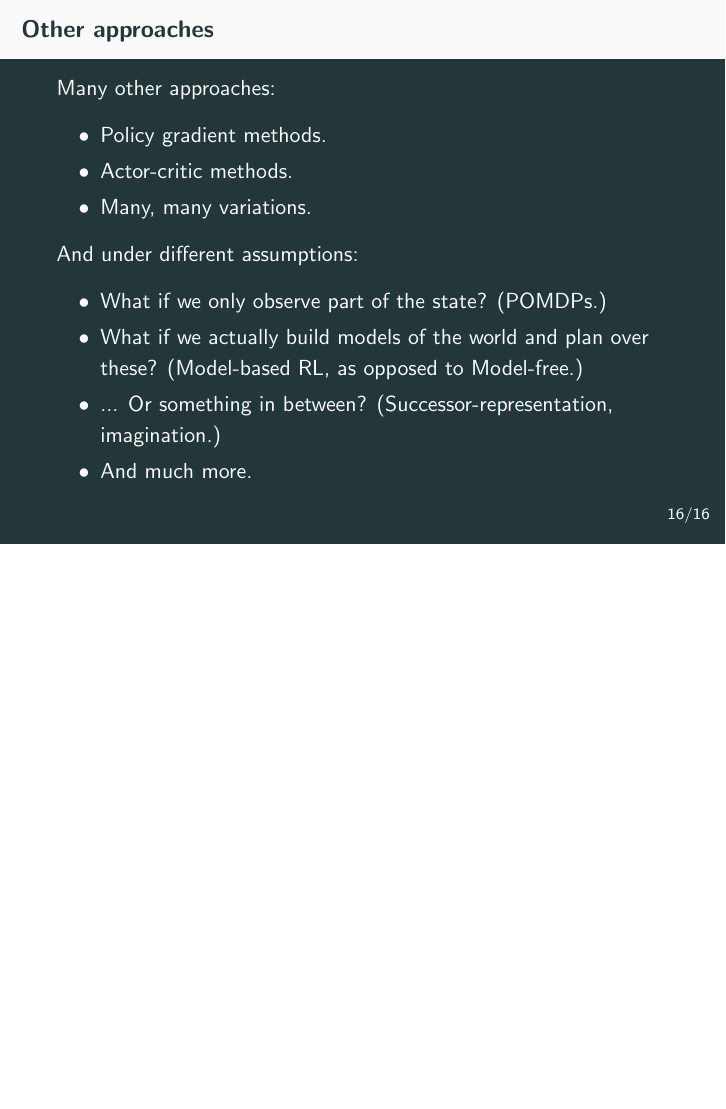
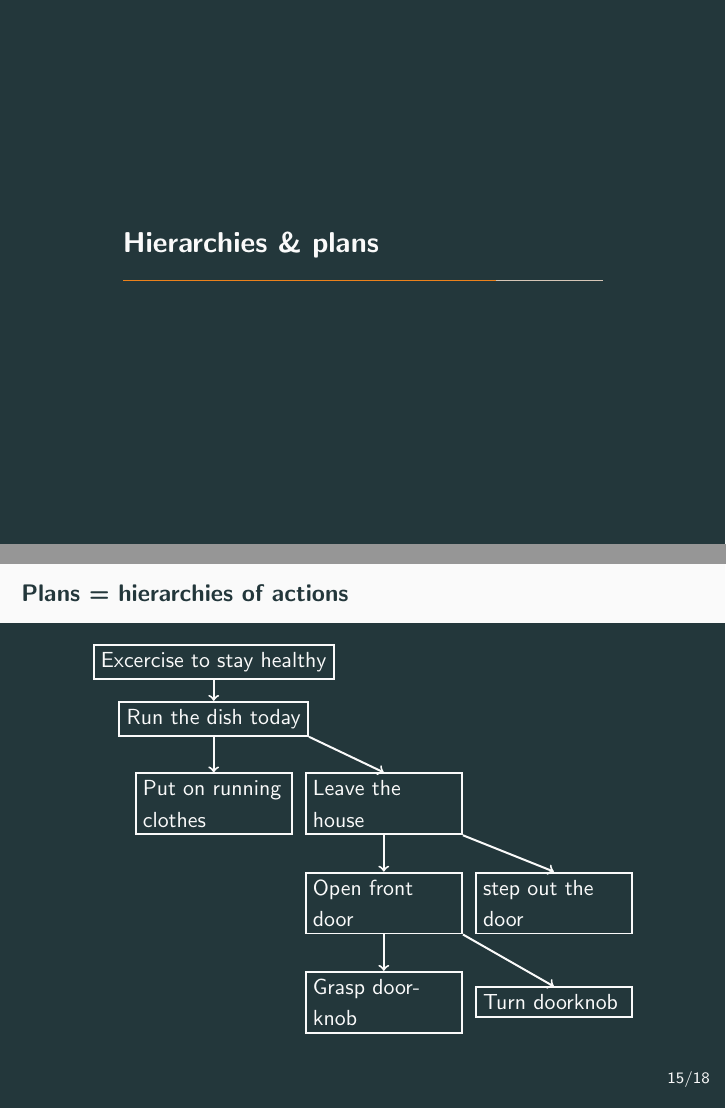
Before and after one commit to lampinen/simple_RL, LaTeX slides (lectures/lecture_2.tex): page 65 of 65 before the commit and pages 51 and 57 of 79 after it, the two joined at a grey line, the shorter picture padded with empty space. Compiled offline with pdfLaTeX.

Commit message:
Hierarchies, plans, and tweaks

```diff
--- a/lectures/lecture_2.tex
+++ b/lectures/lecture_2.tex
@@ -66,2 +67,4 @@ Talk about all the stuff that makes it messy:
     \item<3-> Correlations \& replay.
     \item<4-> Exploration \& on/off-policy learning.
+    \item<5-> Hierarchies \& plans.
+    \item<6-> Unobservables \& POMDPs, different assumptions and other approaches.
@@ -253,0 +259,42 @@ This highlights an important, but somewhat orthogonal distinction: \vspace{-1.5e
+\section{Hierarchies \& plans}
+\begin{frame}{Plans = hierarchies of actions}
+\begin{figure}
+\centering
+\begin{tikzpicture}
+\node[draw, line width=1pt] at (0, 0) (A) {Excercise to stay healthy};
+\only<2->{
+    \node[draw, minimum width=3em, line width=1pt] at (0, -1) (B) {Run the dish today};
+    \path [arrow] (A.south) to (B.north);
+}
+
+\only<3->{
+    \node[draw, minimum width=3em,text width = 2.5cm, line width=1pt] at (0, -2.5) (C) {Put on running clothes};
+    \path [arrow] (B.south) to (C.north);
+}
+\only<4->{
+    \node[draw, minimum width=3em,text width = 2.5cm, line width=1pt] at (3, -2.5) (D) {Leave the house};
+    \path [arrow] (B.south east) to (D.north);
+}
+\only<5->{
+    \node[draw, minimum width=3em,text width = 2.5cm, line width=1pt] at (3, -4.25) (E) {Open front door};
+    \path [arrow] (D.south) to (E.north);
+}
+\only<6->{
+    \node[draw, minimum width=3em, text width = 2.5cm, line width=1pt] at (6, -4.25) (F) {step out the door};
+    \path [arrow] (D.south east) to (F.north);
+}
+\only<5->{
+    \node[draw, minimum width=3em,text width = 2.5cm, line width=1pt] at (3, -6) (G) {Grasp doorknob};
+    \path [arrow] (E.south) to (G.north);
+}
+\only<6->{
+    \node[draw, minimum width=3em, text width = 2.5cm, line width=1pt] at (6, -6) (H) {Turn doorknob};
+    \path [arrow] (E.south east) to (H.north);
+}
+
+\end{tikzpicture}
+\end{figure}
+\end{frame}
+
+\begin{frame}{Hierarchies of Q-learning?}
+\begin{itemize}
@@ -253,0 +305,2 @@ This highlights an important, but somewhat orthogonal distinction: \vspace{-1.5e
+\end{itemize}
+\end{frame}
@@ -269,6 +341,3 @@ This highlights an important, but somewhat orthogonal distinction: \vspace{-1.5e
 \end{itemize}
 \end{frame}
 
-\begin{frame}{Other approaches}
-Many other approaches:
-\begin{itemize}
@@ -278,3 +343,0 @@ Many other approaches:
-\end{itemize}
-\uncover<4->{And under different assumptions:}
-\begin{itemize}
@@ -285,7 +344,3 @@ Many other approaches:
-\end{itemize}
-\note{This is a huge field, Stanford has (several) whole graduate class just on RL, much more to be explored}
-\end{frame}
-
 
 
 
```
Also changed, not shown: lectures/lecture_2.tex (45 more changed lines).
